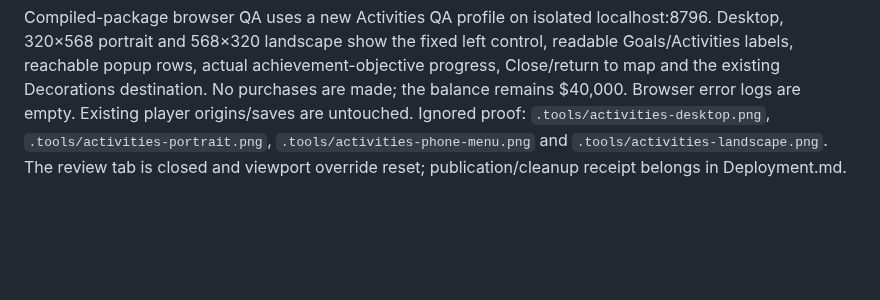
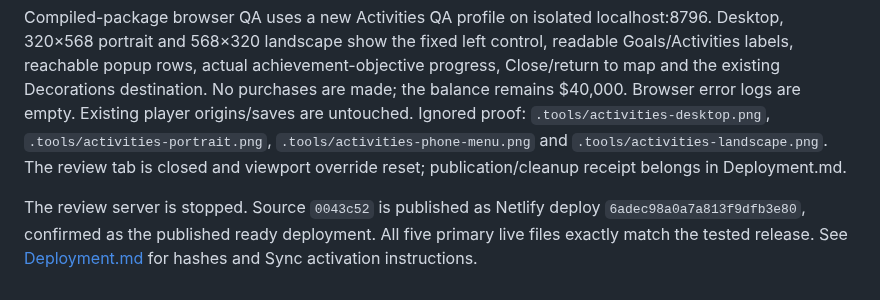
Before and after one commit to norfabagas/building-management-tycoon-game, a Markdown page: docs/ActivitiesNavigation.md, the part around the change. Rendered like a GitHub page; blank space fills up the shorter version.

```diff
--- a/docs/ActivitiesNavigation.md
+++ b/docs/ActivitiesNavigation.md
@@ -15,3 +15,5 @@ Implemented for the 2026-10-26 request to move the achievements/goals menu away
 Formatting of 87 Dart files, Flutter analysis, all **325 Flutter tests** (`--concurrency=1`), **20 Node worker/bridge tests**, the **158-asset / 124-frame** validator and the normal timestamped release Web build pass. The Wasm dry run succeeds and **201 offline resources** are packaged under UTC version **20261026032440925**. Android debug compilation was attempted and reports **No Android SDK found**; physical-device validation remains unavailable on this workstation.
 
 Compiled-package browser QA uses a new Activities QA profile on isolated localhost:8796. Desktop, 320×568 portrait and 568×320 landscape show the fixed left control, readable Goals/Activities labels, reachable popup rows, actual achievement-objective progress, Close/return to map and the existing Decorations destination. No purchases are made; the balance remains $40,000. Browser error logs are empty. Existing player origins/saves are untouched. Ignored proof: `.tools/activities-desktop.png`, `.tools/activities-portrait.png`, `.tools/activities-phone-menu.png` and `.tools/activities-landscape.png`. The review tab is closed and viewport override reset; publication/cleanup receipt belongs in Deployment.md.
+
+The review server is stopped. Source `0043c52` is published as Netlify deploy `6adec98a0a7a813f9dfb3e80`, confirmed as the published ready deployment. All five primary live files exactly match the tested release. See [Deployment.md](Deployment.md) for hashes and Sync activation instructions.
```
Also changed, not shown: PROJECTS.md (+2 -0 lines), docs/Deployment.md (+17 -0 lines).
